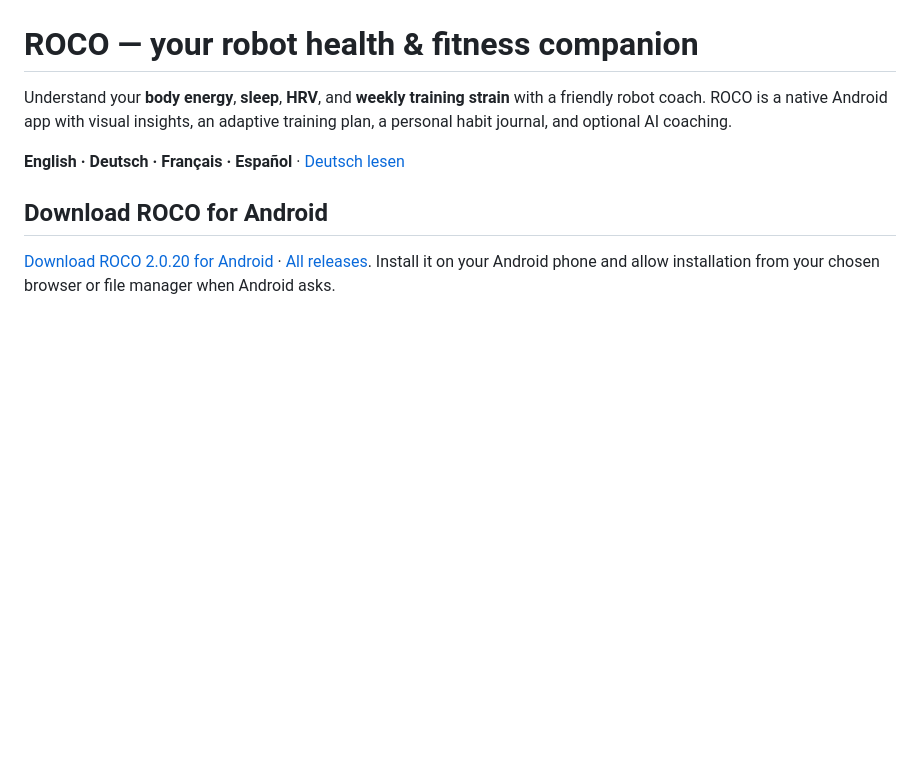
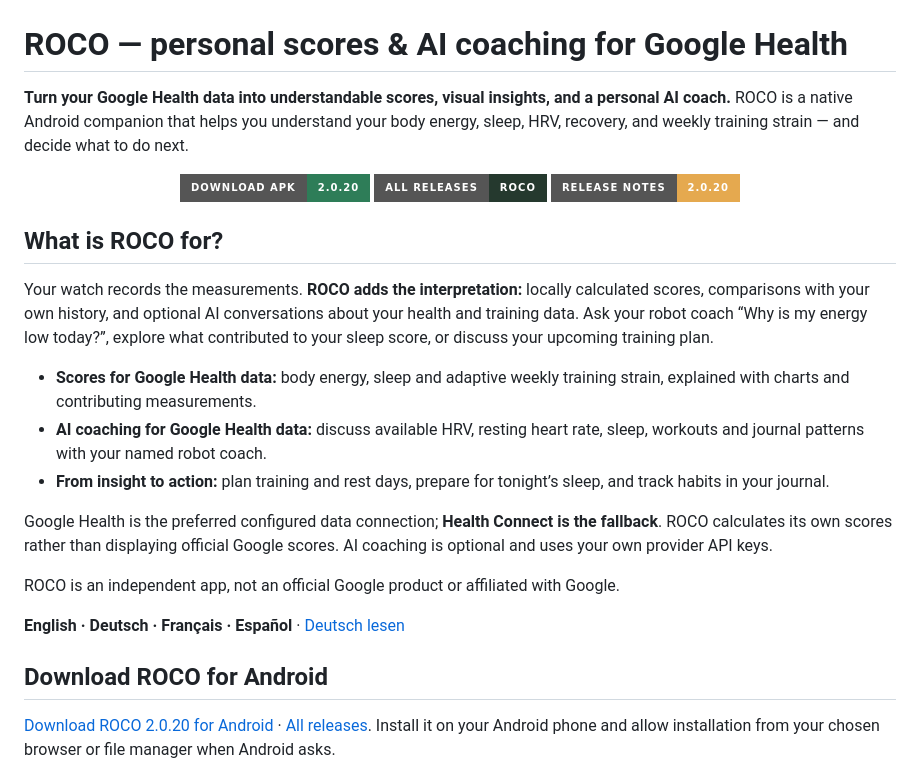
Before and after one commit to wabbo-hundeluft/ROCO, a Markdown page: README.md, the part around the change. GitHub-like rendering; badges without logos; blank space fills up the shorter version.

Commit message:
Clarify Google Health scores and AI coaching with prominent download buttons

```diff
--- a/README.md
+++ b/README.md
@@ -1,8 +1,26 @@
 <p align="center"><img src="assets/roco.png" alt="ROCO robot health and fitness coach for Android" width="160"></p>
 
-# ROCO — your robot health & fitness companion
+# ROCO — personal scores & AI coaching for Google Health
 
-Understand your **body energy**, **sleep**, **HRV**, and **weekly training strain** with a friendly robot coach. ROCO is a native Android app with visual insights, an adaptive training plan, a personal habit journal, and optional AI coaching.
+**Turn your Google Health data into understandable scores, visual insights, and a personal AI coach.** ROCO is a native Android companion that helps you understand your body energy, sleep, HRV, recovery, and weekly training strain — and decide what to do next.
+
+<p align="center">
+  <a href="https://github.com/wabbo-hundeluft/ROCO/releases/download/v2.0.20/ROCO-2.0.20.apk"><img alt="Download Android APK" src="https://img.shields.io/badge/Download_APK-2.0.20-2E7D58?style=for-the-badge&amp;logo=android&amp;logoColor=white"></a>
+  <a href="https://github.com/wabbo-hundeluft/ROCO/releases"><img alt="All releases" src="https://img.shields.io/badge/All_Releases-ROCO-25392E?style=for-the-badge&amp;logo=github&amp;logoColor=white"></a>
+  <a href="https://github.com/wabbo-hundeluft/ROCO/releases/tag/v2.0.20"><img alt="Release notes" src="https://img.shields.io/badge/Release_Notes-2.0.20-E5A94F?style=for-the-badge&amp;logoColor=white"></a>
+</p>
+
+## What is ROCO for?
+
+Your watch records the measurements. **ROCO adds the interpretation:** locally calculated scores, comparisons with your own history, and optional AI conversations about your health and training data. Ask your robot coach “Why is my energy low today?”, explore what contributed to your sleep score, or discuss your upcoming training plan.
+
+- **Scores for Google Health data:** body energy, sleep and adaptive weekly training strain, explained with charts and contributing measurements.
+- **AI coaching for Google Health data:** discuss available HRV, resting heart rate, sleep, workouts and journal patterns with your named robot coach.
+- **From insight to action:** plan training and rest days, prepare for tonight’s sleep, and track habits in your journal.
+
+Google Health is the preferred configured data connection; **Health Connect is the fallback**. ROCO calculates its own scores rather than displaying official Google scores. AI coaching is optional and uses your own provider API keys.
+
+ROCO is an independent app, not an official Google product or affiliated with Google.
 
 **English · Deutsch · Français · Español** · [Deutsch lesen](README.de.md)
 
```
